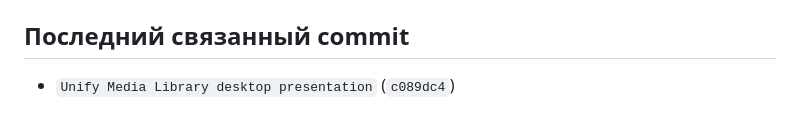
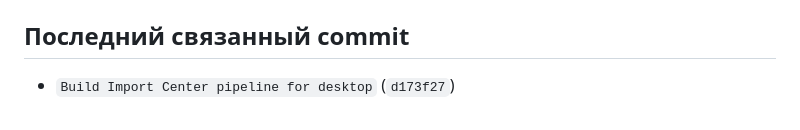
Before and after one commit to VAtapin/atapin-media, a Markdown page: PROJECT_STATUS.md, the part around the change. Rendered like a GitHub page.

Commit message:
Update PROJECT_STATUS with latest commit

```diff
--- a/PROJECT_STATUS.md
+++ b/PROJECT_STATUS.md
@@ -98,4 +98,4 @@
 
 ## Последний связанный commit
 
-- `Unify Media Library desktop presentation` (`c089dc4`)
+- `Build Import Center pipeline for desktop` (`d173f27`)
```
